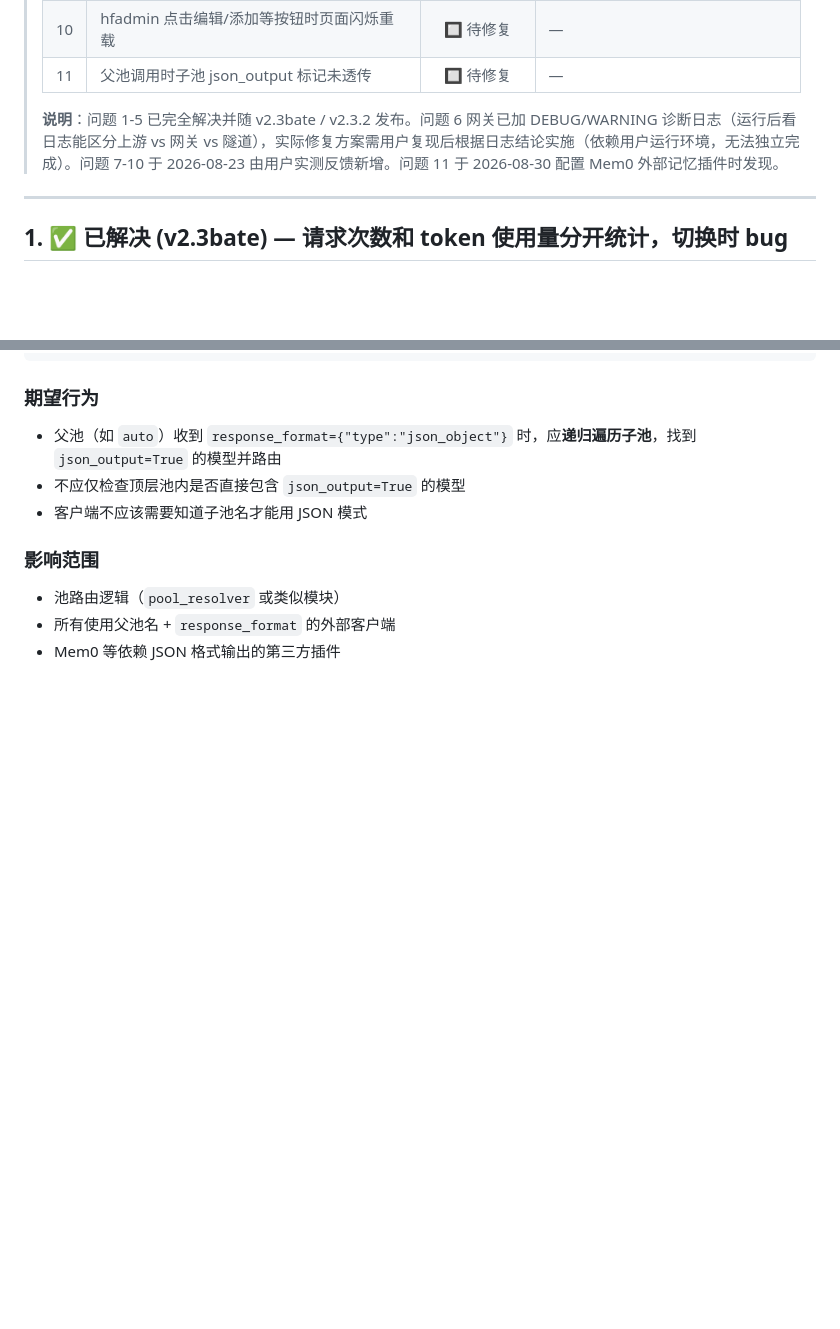
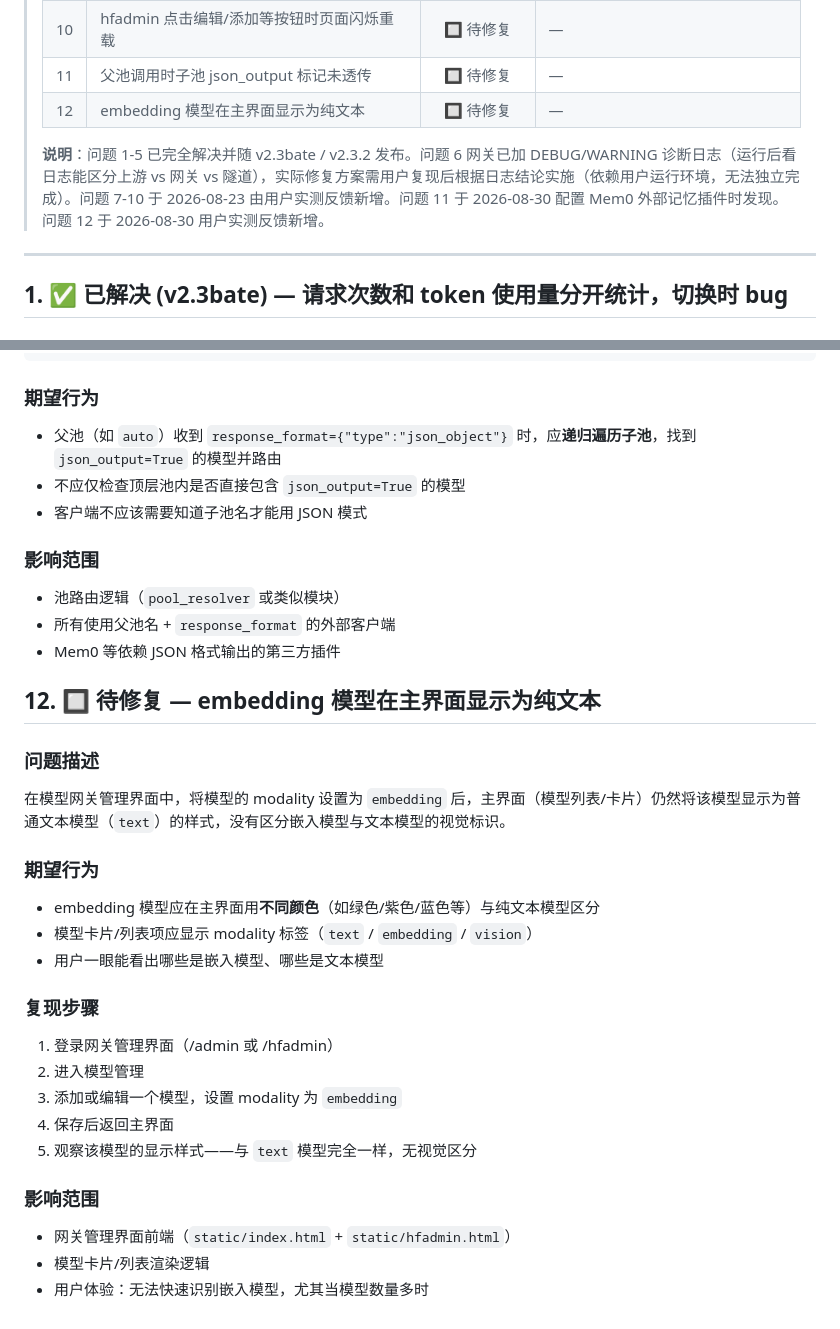
Before and after one commit to TMHanFeng/model-gateway, a Markdown page: 问题待修复.md, 2 parts joined by grey strips. GitHub-like rendering; blank space fills up the shorter version.

Commit message:
新增问题12: embedding模型在主界面显示为纯文本，需用不同颜色区分

```diff
--- a/问题待修复.md
+++ b/问题待修复.md
@@ -15,8 +15,9 @@
 > | 9 | 拖动模型池时页面重新加载且不支持拖拽自动滚动 | 🔲 待修复 | — |
 > | 10 | hfadmin 点击编辑/添加等按钮时页面闪烁重载 | 🔲 待修复 | — |
 > | 11 | 父池调用时子池 json_output 标记未透传 | 🔲 待修复 | — |
+> | 12 | embedding 模型在主界面显示为纯文本 | 🔲 待修复 | — |
 >
-> **说明**：问题 1-5 已完全解决并随 v2.3bate / v2.3.2 发布。问题 6 网关已加 DEBUG/WARNING 诊断日志（运行后看日志能区分上游 vs 网关 vs 隧道），实际修复方案需用户复现后根据日志结论实施（依赖用户运行环境，无法独立完成）。问题 7-10 于 2026-08-23 由用户实测反馈新增。问题 11 于 2026-08-30 配置 Mem0 外部记忆插件时发现。
+> **说明**：问题 1-5 已完全解决并随 v2.3bate / v2.3.2 发布。问题 6 网关已加 DEBUG/WARNING 诊断日志（运行后看日志能区分上游 vs 网关 vs 隧道），实际修复方案需用户复现后根据日志结论实施（依赖用户运行环境，无法独立完成）。问题 7-10 于 2026-08-23 由用户实测反馈新增。问题 11 于 2026-08-30 配置 Mem0 外部记忆插件时发现。问题 12 于 2026-08-30 用户实测反馈新增。
 
 ---
 
@@ -369,3 +370,25 @@ curl -s -X POST "http://127.0.0.1:8650/v1/chat/completions" \
 - 池路由逻辑（`pool_resolver` 或类似模块）
 - 所有使用父池名 + `response_format` 的外部客户端
 - Mem0 等依赖 JSON 格式输出的第三方插件
+
+## 12. 🔲 待修复 — embedding 模型在主界面显示为纯文本
+
+### 问题描述
+在模型网关管理界面中，将模型的 modality 设置为 `embedding` 后，主界面（模型列表/卡片）仍然将该模型显示为普通文本模型（`text`）的样式，没有区分嵌入模型与文本模型的视觉标识。
+
+### 期望行为
+- embedding 模型应在主界面用**不同颜色**（如绿色/紫色/蓝色等）与纯文本模型区分
+- 模型卡片/列表项应显示 modality 标签（`text` / `embedding` / `vision`）
+- 用户一眼能看出哪些是嵌入模型、哪些是文本模型
+
+### 复现步骤
+1. 登录网关管理界面（/admin 或 /hfadmin）
+2. 进入模型管理
+3. 添加或编辑一个模型，设置 modality 为 `embedding`
+4. 保存后返回主界面
+5. 观察该模型的显示样式——与 `text` 模型完全一样，无视觉区分
+
+### 影响范围
+- 网关管理界面前端（`static/index.html` + `static/hfadmin.html`）
+- 模型卡片/列表渲染逻辑
+- 用户体验：无法快速识别嵌入模型，尤其当模型数量多时
```
